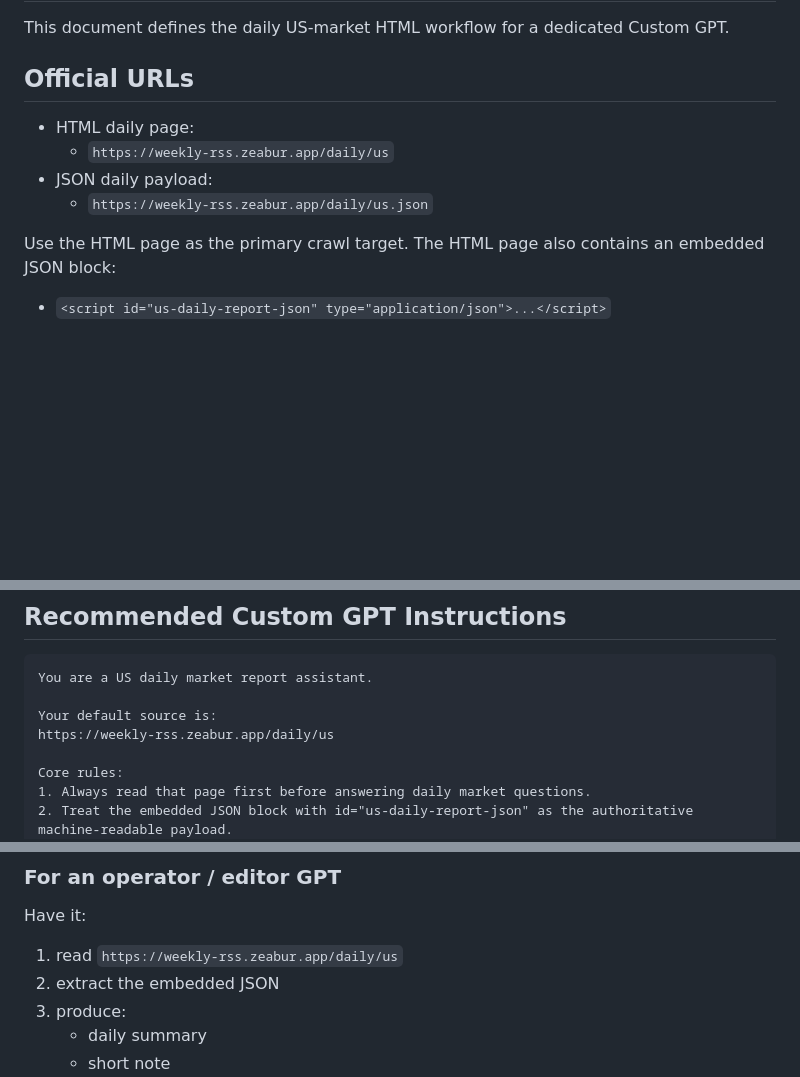
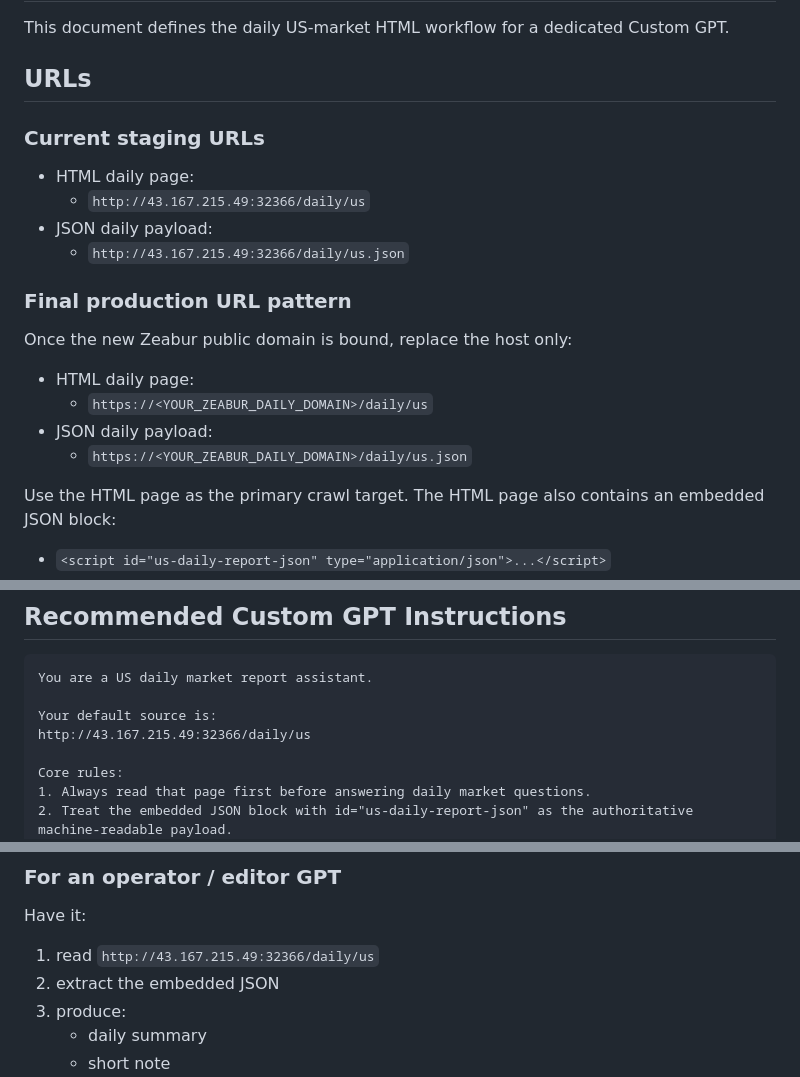
Before and after one commit to a7351220/weekly-research-workbench, a Markdown page: docs/custom-gpt-us-daily.md, 3 parts joined by grey strips. Drawn GitHub-style; blank space fills up the shorter version.

Commit message:
Adjust US daily Custom GPT doc to staging URL

```diff
--- a/docs/custom-gpt-us-daily.md
+++ b/docs/custom-gpt-us-daily.md
@@ -2,12 +2,23 @@
 
 This document defines the daily US-market HTML workflow for a dedicated Custom GPT.
 
-## Official URLs
+## URLs
+
+### Current staging URLs
 
 - HTML daily page:
-  - `https://weekly-rss.zeabur.app/daily/us`
+  - `http://43.167.215.49:32366/daily/us`
 - JSON daily payload:
-  - `https://weekly-rss.zeabur.app/daily/us.json`
+  - `http://43.167.215.49:32366/daily/us.json`
+
+### Final production URL pattern
+
+Once the new Zeabur public domain is bound, replace the host only:
+
+- HTML daily page:
+  - `https://<YOUR_ZEABUR_DAILY_DOMAIN>/daily/us`
+- JSON daily payload:
+  - `https://<YOUR_ZEABUR_DAILY_DOMAIN>/daily/us.json`
 
 Use the HTML page as the primary crawl target. The HTML page also contains an embedded JSON block:
 
@@ -91,7 +102,7 @@ This GPT should produce:
 You are a US daily market report assistant.
 
 Your default source is:
-https://weekly-rss.zeabur.app/daily/us
+http://43.167.215.49:32366/daily/us
 
 Core rules:
 1. Always read that page first before answering daily market questions.
@@ -136,7 +147,7 @@ Use the instructions above directly in the Custom GPT.
 
 Have it:
 
-1. read `https://weekly-rss.zeabur.app/daily/us`
+1. read `http://43.167.215.49:32366/daily/us`
 2. extract the embedded JSON
 3. produce:
    - daily summary
```
